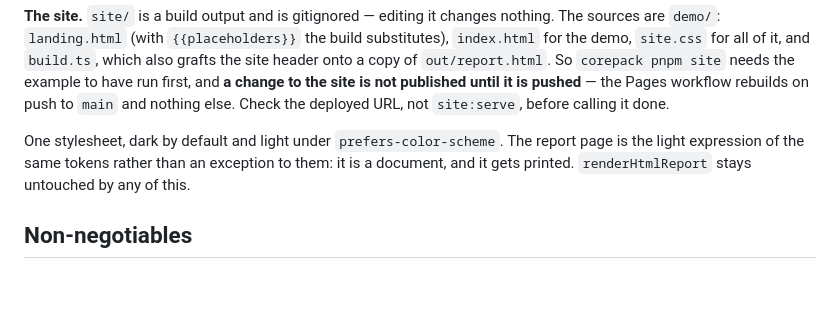
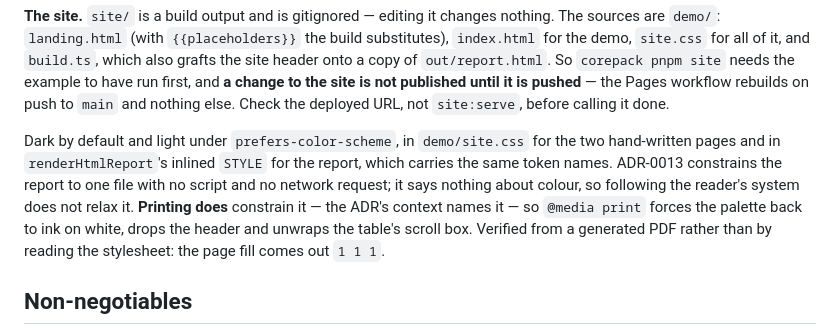
Before and after one commit to naderfilho/Tapedeck, a Markdown page: CLAUDE.md, the part around the change. GitHub-like rendering; blank space fills up the shorter version.

```diff
--- a/CLAUDE.md
+++ b/CLAUDE.md
@@ -45,9 +45,13 @@ demo, `site.css` for all of it, and `build.ts`, which also grafts the site heade
 the site is not published until it is pushed** — the Pages workflow rebuilds on push to `main` and
 nothing else. Check the deployed URL, not `site:serve`, before calling it done.
 
-One stylesheet, dark by default and light under `prefers-color-scheme`. The report page is the
-light expression of the same tokens rather than an exception to them: it is a document, and it gets
-printed. `renderHtmlReport` stays untouched by any of this.
+Dark by default and light under `prefers-color-scheme`, in `demo/site.css` for the two hand-written
+pages and in `renderHtmlReport`'s inlined `STYLE` for the report, which carries the same token
+names. ADR-0013 constrains the report to one file with no script and no network request; it says
+nothing about colour, so following the reader's system does not relax it. **Printing does**
+constrain it — the ADR's context names it — so `@media print` forces the palette back to ink on
+white, drops the header and unwraps the table's scroll box. Verified from a generated PDF rather
+than by reading the stylesheet: the page fill comes out `1 1 1`.
 
 ## Non-negotiables
 
```
Also changed, not shown: docs/images/report.png, 2 other files.
